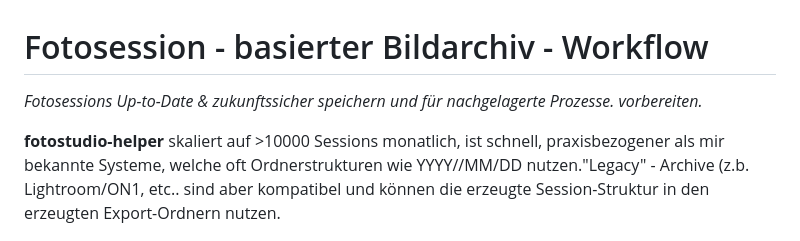
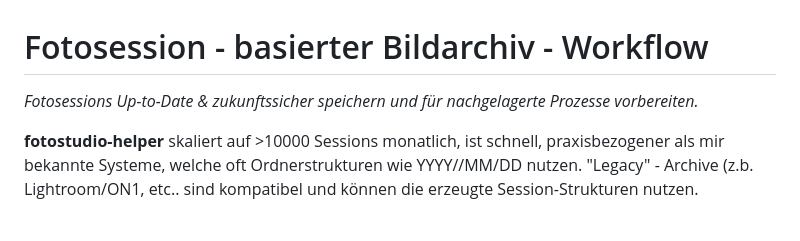
Before and after one commit to codegarden13/fotostudio-helper, a Markdown page: readme.md, the part around the change. Drawn GitHub-style.

Commit message:
Heureka. IT WORKS.

```diff
--- a/readme.md
+++ b/readme.md
@@ -1,8 +1,8 @@
 # Fotosession - basierter Bildarchiv - Workflow
 
-*Fotosessions Up-to-Date & zukunftssicher speichern und für nachgelagerte Prozesse. vorbereiten.*
+*Fotosessions Up-to-Date & zukunftssicher speichern und für nachgelagerte Prozesse vorbereiten.*
 
-**fotostudio-helper** skaliert auf >10000 Sessions monatlich, ist schnell, praxisbezogener als mir bekannte Systeme, welche oft Ordnerstrukturen wie YYYY//MM/DD nutzen."Legacy" - Archive (z.b. Lightroom/ON1, etc.. sind aber kompatibel und können die erzeugte Session-Struktur in den erzeugten Export-Ordnern nutzen.
+**fotostudio-helper** skaliert auf >10000 Sessions monatlich, ist schnell, praxisbezogener als mir bekannte Systeme, welche oft Ordnerstrukturen wie YYYY//MM/DD nutzen. "Legacy" - Archive (z.b. Lightroom/ON1, etc.. sind  kompatibel und können die erzeugte Session-Strukturen nutzen.
 
 <p align="center">
   <img src="./assets/logo.png" alt="Illustration fotostudio-helper" width="100%">
```
